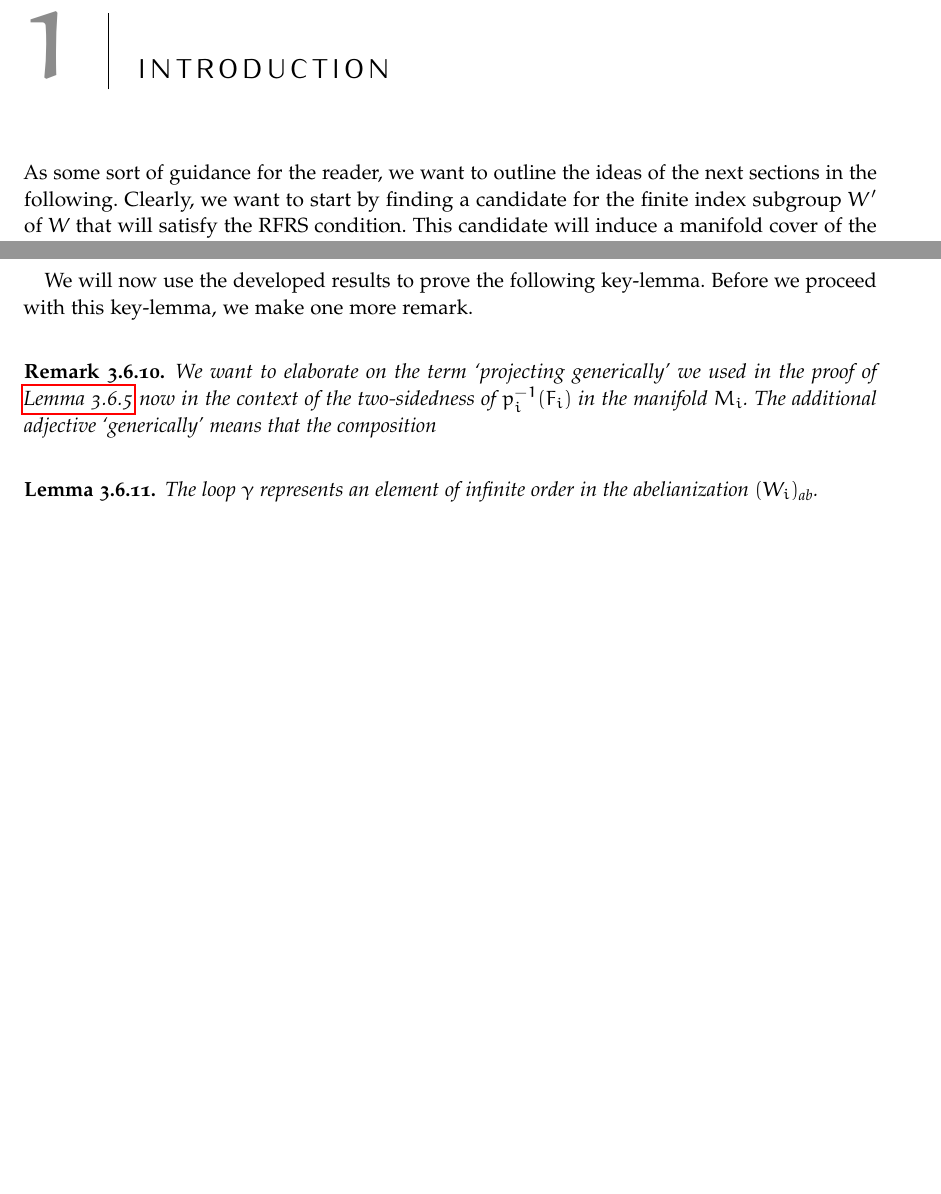
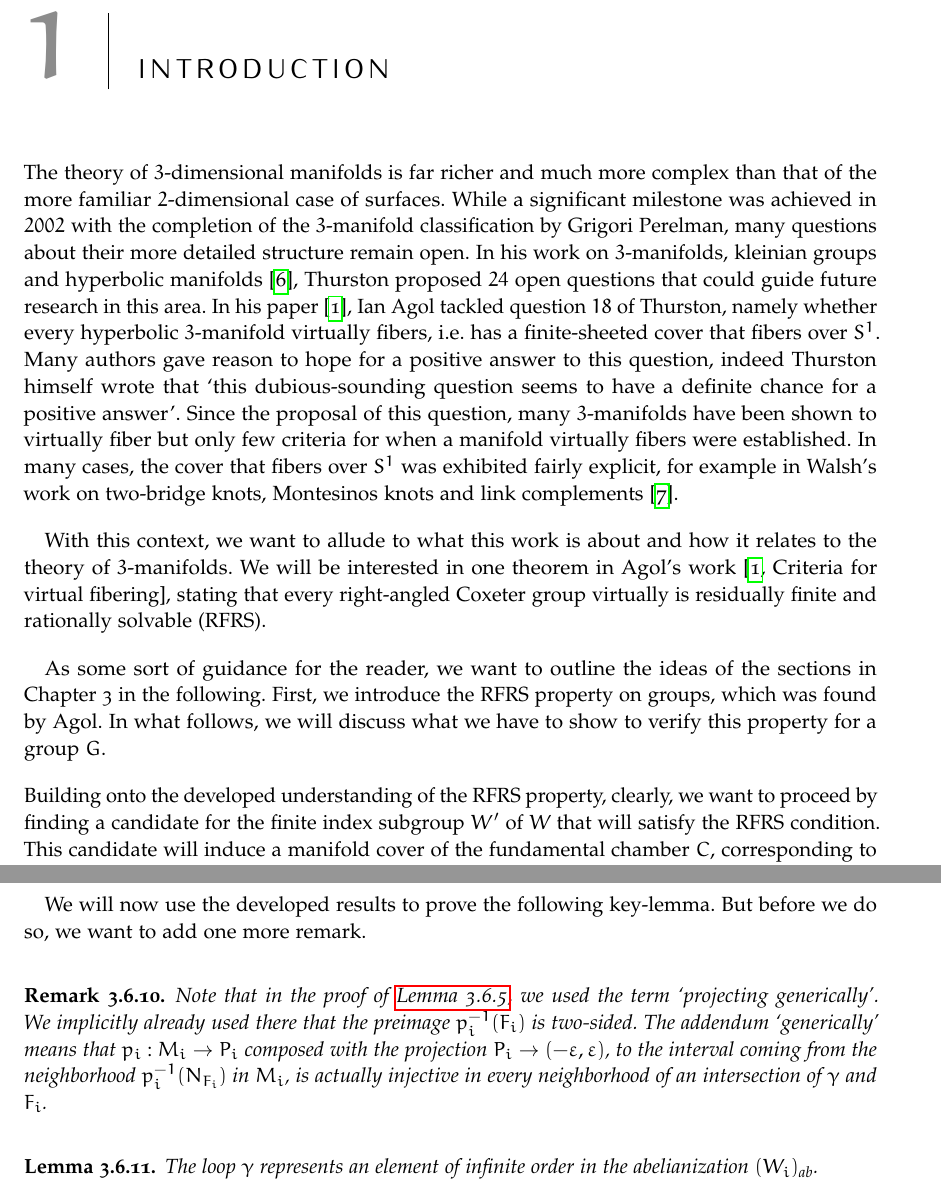
Before and after one commit to niclasrst/Bachelorarbeit, a LaTeX thesis (BA.tex, which reads Bibliography.bib, Chapters/Chapter01.tex, Chapters/Chapter03.tex): two parts of pages 5 and 37 of 39, joined at a grey line, cut so that both start at the same text, the shorter picture padded with empty space. The pictures show the PDF file BA.pdf that the author committed with the source.

Commit message:
added introductory content

```diff
--- a/Bibliography.bib
+++ b/Bibliography.bib
@@ -49,0 +55 @@
+	volume = {6},
--- a/Chapters/Chapter01.tex
+++ b/Chapters/Chapter01.tex
@@ -1,11 +1,24 @@
-%************************************************
+% ************************************************
 \chapter{Introduction}\label{ch:introduction}
-%************************************************
+% ************************************************
 
+The theory of \(3\)-dimensional manifolds is far richer and much more complex than that of the more familiar \(2\)-dimensional case of surfaces.
+While a significant milestone was achieved in \(2002\) with the completion of the \(3\)-manifold classification by Grigori Perelman, many questions about their more detailed structure remain open.
+In his work on \(3\)-manifolds, kleinian groups and hyperbolic manifolds \cite{Thurston1982}, Thurston proposed \(24\) open questions that could guide future research in this area.
+In his paper \cite{ian_criteria_2008}, Ian Agol tackled question \(18\) of Thurston, namely whether every hyperbolic \(3\)-manifold virtually fibers, i.e. has a finite-sheeted cover that fibers over \(S^1\).
+Many authors gave reason to hope for a positive answer to this question, indeed Thurston himself wrote that `this dubious-sounding question seems to have a definite chance for a positive answer'.
+Since the proposal of this question, many \(3\)-manifolds have been shown to virtually fiber but only few criteria for when a manifold virtually fibers were established.
+In many cases, the cover that fibers over \(S^1\) was exhibited fairly explicit, for example in Walsh's work on two-bridge knots, Montesinos knots and link complements \cite{Walsh2004}.
 
+With this context, we want to allude to what this work is about and how it relates to the theory of \(3\)-manifolds.
+We will be interested in one theorem in Agol's work \cite[Criteria for virtual fibering]{ian_criteria_2008}, stating that every right-angled Coxeter group virtually is residually finite and rationally solvable (RFRS).
 
-As some sort of guidance for the reader, we want to outline the ideas of the next sections in the following.
-Clearly, we want to start by finding a candidate for the finite index subgroup \(W'\) of \(W\) that will satisfy the RFRS condition.
+As some sort of guidance for the reader, we want to outline the ideas of the sections in Chapter 3 in the following.
+First, we introduce the RFRS property on groups, which was found by Agol. % in his work.
+In what follows, we will discuss what we have to show to verify this property for a group \(G\).
+
+\noindent
+Building onto the developed understanding of the RFRS property, clearly, we want to proceed by finding a candidate for the finite index subgroup \(W'\) of \(W\) that will satisfy the RFRS condition.
 This candidate will induce a manifold cover of the fundamental chamber \(C\), corresponding to \(W\) and will be introduced in Section \(3.2\).
 
 \noindent
--- a/Chapters/Chapter03.tex
+++ b/Chapters/Chapter03.tex
@@ -455,7 +456,7 @@ Using these two auxiliary lemmas, we can prove the following intermediate result
     \end{figure}\vspace*{-1\parskip}
 
     \noindent
-    In particular, the group \(\faktor{W_i}{W_{i+1}}\) is a quotient of the torsion-free abelianization \(\faktor{(W_i)_{\text{ab}}}{\text{Torsion}}\).
+    In particular, the group \(\faktor{W_i}{W_{i+1}}\) then is a quotient of the torsion-free abelianization \(\faktor{(W_i)_{\text{ab}}}{\text{Torsion}}\).
 \end{remark}
 
 In the following we will denote the manifolds \(\faktor{int(WC)}{W_i}\) by \(M_i\) for \(i \in \{0\} \cup \N\) and the projections to the orbifolds \(P_i\) by \(p_i : M_i \to P_i\).
@@ -585,11 +586,14 @@ Using this neighborhood, we can construct the morphism in the next lemma.
 \end{proof}
 
 We will now use the developed results to prove the following key-lemma.
-Before we proceed with this key-lemma, we make one more remark.
+But before we do so, we want to add one more remark.
 
 \begin{remark} % TODO: fulfill this remark
-    We want to elaborate on the term `projecting generically' we used in the proof of \Cref{lem:loopintersection} now in the context of the two-sidedness of \(p_i^{-1}(F_i)\) in the manifold \(M_i\).
-    The additional adjective `generically' means that the composition
+    % We want to elaborate on the term `projecting generically' we used in the proof of \Cref{lem:loopintersection} now in the context of the two-sidedness of \(p_i^{-1}(F_i)\) in the manifold \(M_i\).
+    % The additional adjective `generically' means that the composition
+    Note that in the proof of \Cref{lem:loopintersection}, we used the term `projecting generically'.
+    We implicitly already used there that the preimage \(p_i^{-1}(F_i)\) is two-sided.
+    The addendum `generically' means that \(p_i : M_i \to P_i\) composed with the projection \(P_i \to (-\varepsilon, \varepsilon)\), to the interval coming from the neighborhood \(p_i^{-1}(N_{F_i})\) in \(M_i\), is actually injective in every neighborhood of an intersection of \(\gamma\) and \(F_i\).
 \end{remark}
 
 \begin{lemma}\label{lem:infiniteorder}
```
Also changed, not shown: Chapters/Chapter02.tex (+5 -5 lines), BA.pdf, Bibliography.bib (19 more changed lines), Chapters/Chapter01.tex (1 more changed lines), Chapters/Chapter03.tex (5 more changed lines). Lines whose indentation alone changed are shown as unchanged.
